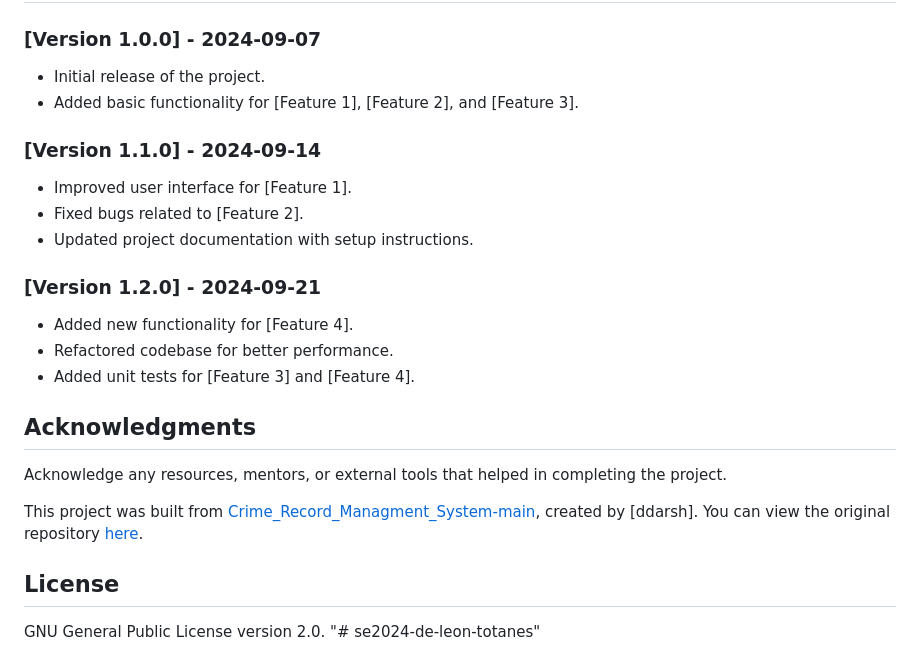
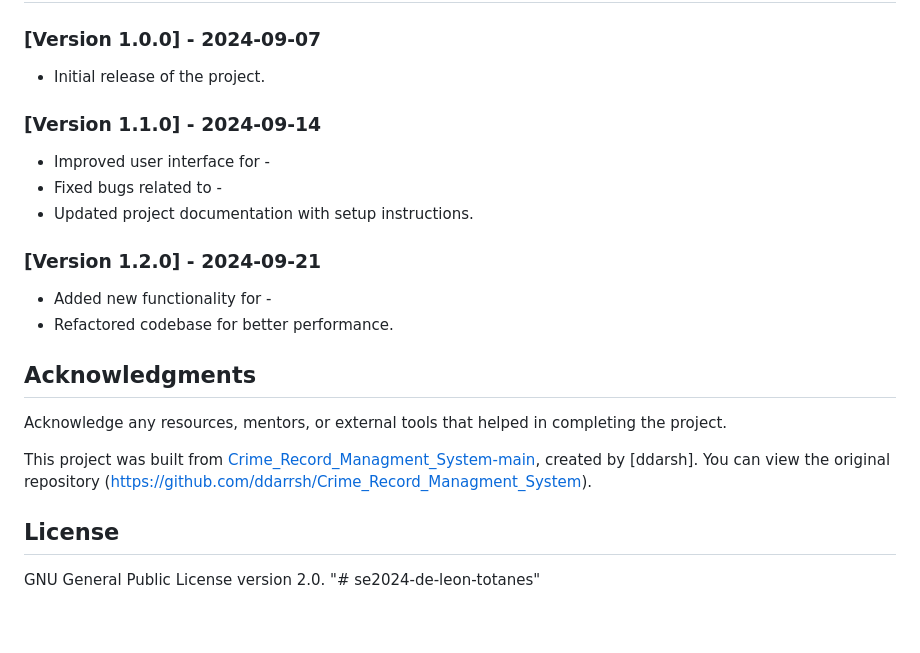
Before and after one commit to thebadsektor/se2024-de-leon-totanes, a Markdown page: README.md, the part around the change. Rendered like a GitHub page; blank space fills up the shorter version.

Commit message:
Update README.md
Updated the READ.md

```diff
--- a/README.md
+++ b/README.md
@@ -141,17 +141,16 @@ Project Directory:
 
 ### [Version 1.0.0] - 2024-09-07
 - Initial release of the project.
-- Added basic functionality for [Feature 1], [Feature 2], and [Feature 3].
 
 ### [Version 1.1.0] - 2024-09-14
-- Improved user interface for [Feature 1].
-- Fixed bugs related to [Feature 2].
+- Improved user interface for -
+- Fixed bugs related to -
 - Updated project documentation with setup instructions.
 
 ### [Version 1.2.0] - 2024-09-21
-- Added new functionality for [Feature 4].
+- Added new functionality for -
 - Refactored codebase for better performance.
-- Added unit tests for [Feature 3] and [Feature 4].
+
 
 
 ## Acknowledgments
@@ -159,7 +158,7 @@ Project Directory:
 Acknowledge any resources, mentors, or external tools that helped in completing the project.
 
 This project was built from [Crime_Record_Managment_System-main](https://github.com/ddarrsh/Crime_Record_Managment_System), created by [ddarsh].
-You can view the original repository [here](https://github.com/ddarrsh/Crime_Record_Managment_System).
+You can view the original repository (https://github.com/ddarrsh/Crime_Record_Managment_System).
 
 ## License
 
```
